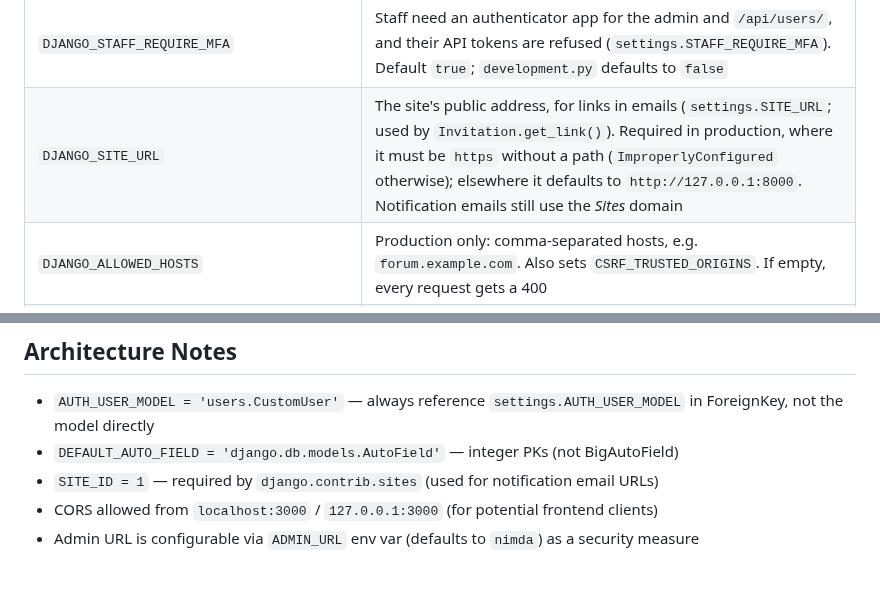
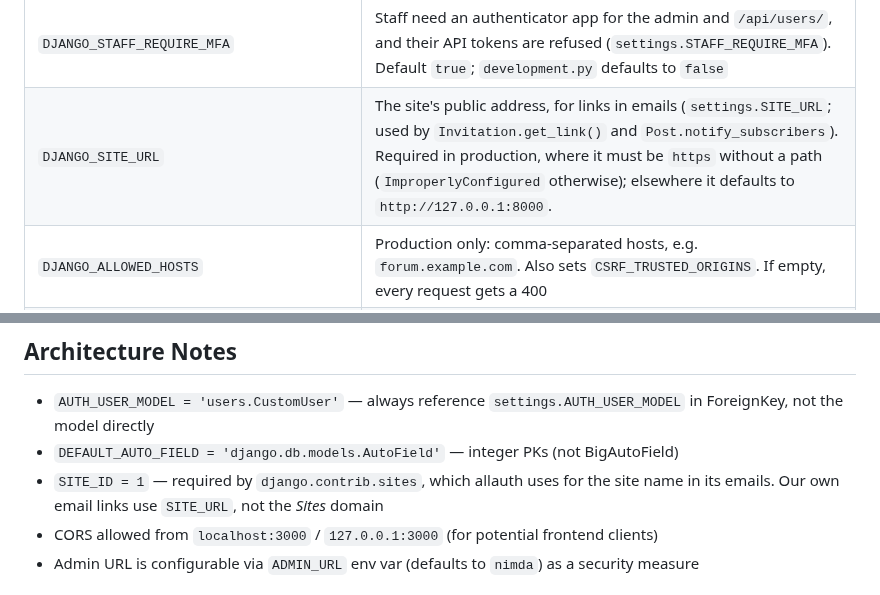
Before and after one commit to Joeriksson/django-forums-app, a Markdown page: CLAUDE.md, 2 parts joined by grey strips. Drawn GitHub-style.

Commit message:
Document notification links
Co-Authored-By: Claude Opus 5.5 <noreply@anthropic.com>

```diff
--- a/CLAUDE.md
+++ b/CLAUDE.md
@@ -257,7 +257,7 @@ Cache is invalidated automatically via `django-lifecycle` hooks on model save/de
 | `ADMIN_URL` | Custom admin path (default: `nimda`) |
 | `DJANGO_SIGNUP_OPEN` | `true` lets anyone sign up (email or GitHub). Closed by default; `development.py` and `test.py` open it. `users/adapters.py` decides: signup is open if this is true or the session holds a valid invitation, which then limits signup to the invited address (`AccountAdapter.clean_email` on the signup pages, `SocialAccountAdapter.is_open_for_signup` for GitHub). The navbar hides the link via `{% signup_is_open %}` (`users/templatetags/signup.py`) |
 | `DJANGO_STAFF_REQUIRE_MFA` | Staff need an authenticator app for the admin and `/api/users/`, and their API tokens are refused (`settings.STAFF_REQUIRE_MFA`). Default `true`; `development.py` defaults to `false` |
-| `DJANGO_SITE_URL` | The site's public address, for links in emails (`settings.SITE_URL`; used by `Invitation.get_link()`). Required in production, where it must be `https` without a path (`ImproperlyConfigured` otherwise); elsewhere it defaults to `http://127.0.0.1:8000`. Notification emails still use the *Sites* domain |
+| `DJANGO_SITE_URL` | The site's public address, for links in emails (`settings.SITE_URL`; used by `Invitation.get_link()` and `Post.notify_subscribers`). Required in production, where it must be `https` without a path (`ImproperlyConfigured` otherwise); elsewhere it defaults to `http://127.0.0.1:8000`. |
 | `DJANGO_ALLOWED_HOSTS` | Production only: comma-separated hosts, e.g. `forum.example.com`. Also sets `CSRF_TRUSTED_ORIGINS`. If empty, every request gets a 400 |
 | `DJANGO_SECURE_HSTS_SECONDS` | Production HSTS max-age (default: `3600`) |
 | `DJANGO_SECURE_HSTS_INCLUDE_SUBDOMAINS` / `DJANGO_SECURE_HSTS_PRELOAD` | Opt-in HSTS flags (default: `false`) |
@@ -306,7 +306,7 @@ A `prod-image` job builds the production image, starts it with production settin
 
 - `AUTH_USER_MODEL = 'users.CustomUser'` — always reference `settings.AUTH_USER_MODEL` in ForeignKey, not the model directly
 - `DEFAULT_AUTO_FIELD = 'django.db.models.AutoField'` — integer PKs (not BigAutoField)
-- `SITE_ID = 1` — required by `django.contrib.sites` (used for notification email URLs)
+- `SITE_ID = 1` — required by `django.contrib.sites`, which allauth uses for the site name in its emails. Our own email links use `SITE_URL`, not the *Sites* domain
 - CORS allowed from `localhost:3000` / `127.0.0.1:3000` (for potential frontend clients)
 - Admin URL is configurable via `ADMIN_URL` env var (defaults to `nimda`) as a security measure
 
```
Also changed, not shown: docs/deployment-vps.md (+3 -3 lines).
